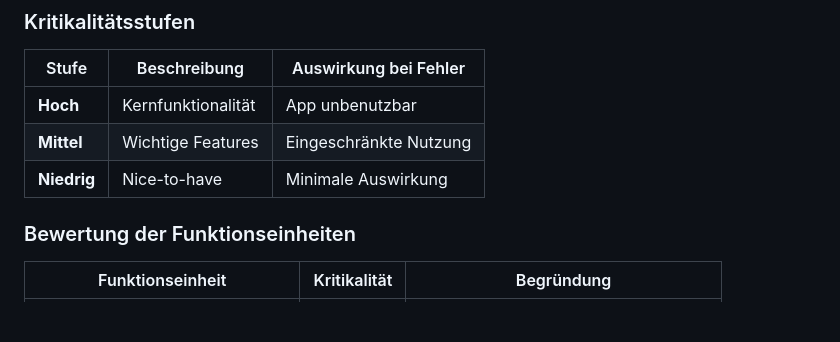
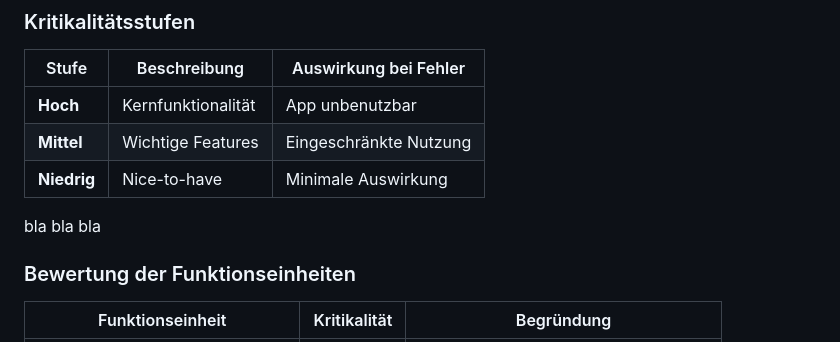
Before and after one commit to Gabko14/Wort-des-Tages-AI, a Markdown page: TESTKONZEPT.md, the part around the change. Rendered like a GitHub page; blank space fills up the shorter version.

Commit message:
Update TESTKONZEPT.md with additional content
Added additional text to the TESTKONZEPT.md file.

```diff
--- a/TESTKONZEPT.md
+++ b/TESTKONZEPT.md
@@ -9,6 +9,8 @@
 | **Hoch**    | Kernfunktionalität | App unbenutzbar        |
 | **Mittel**  | Wichtige Features  | Eingeschränkte Nutzung |
 | **Niedrig** | Nice-to-have       | Minimale Auswirkung    |
+
+bla bla bla
 
 ### Bewertung der Funktionseinheiten
 
```
